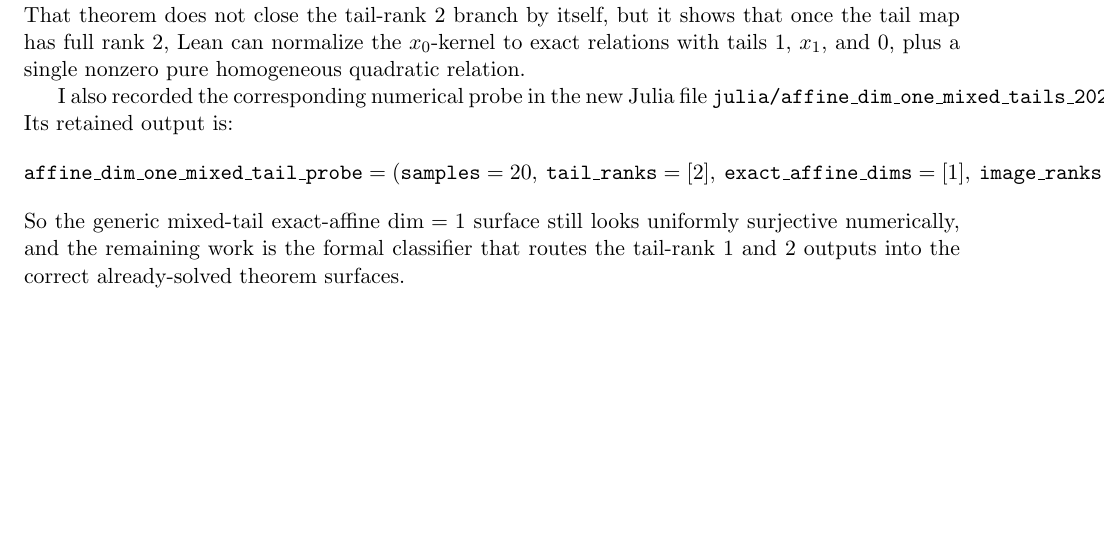
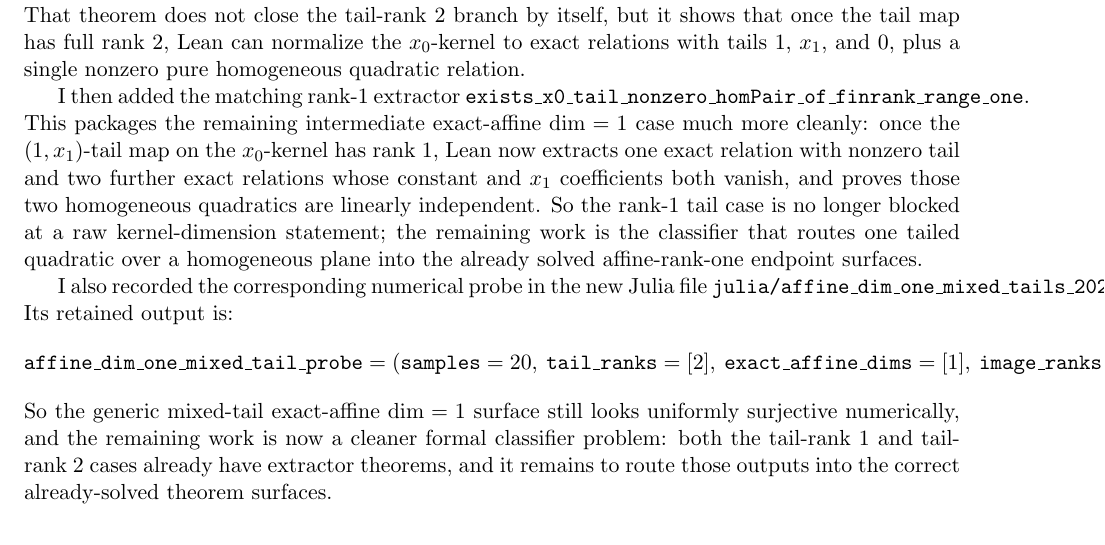
Before and after one commit to yuanchenyang/nonconvex_sos_landscape, a LaTeX document (writeup/exploration_log.tex): part of page 37 of 37, cut so that both start at the same text, the shorter picture padded with empty space. Compiled offline with pdfLaTeX.

Commit message:
Add exact-affine dim-one rank-one extractor

```diff
--- a/writeup/exploration_log.tex
+++ b/writeup/exploration_log.tex
@@ -2613,6 +2613,17 @@ that once the tail map has full rank \(2\), Lean can normalize the
 \(x_0\)-kernel to exact relations with tails \(1\), \(x_1\), and \(0\), plus a
 single nonzero pure homogeneous quadratic relation.
 
+I then added the matching rank-\(1\) extractor
+\texttt{exists\_x0\_tail\_nonzero\_homPair\_of\_finrank\_range\_one}. This
+packages the remaining intermediate exact-affine \(\dim=1\) case much more
+cleanly: once the \((1,x_1)\)-tail map on the \(x_0\)-kernel has rank \(1\),
+Lean now extracts one exact relation with nonzero tail and two further exact
+relations whose constant and \(x_1\) coefficients both vanish, and proves those
+two homogeneous quadratics are linearly independent. So the rank-\(1\) tail
+case is no longer blocked at a raw kernel-dimension statement; the remaining
+work is the classifier that routes one tailed quadratic over a homogeneous
+plane into the already solved affine-rank-one endpoint surfaces.
+
 I also recorded the corresponding numerical probe in the new Julia file
 \texttt{julia/affine\_dim\_one\_mixed\_tails\_2026\_04\_11.jl}. Its retained
 output is:
@@ -2625,9 +2636,10 @@ output is:
    \texttt{missing}=[\varnothing]).
 \]
 So the generic mixed-tail exact-affine \(\dim=1\) surface still looks
-uniformly surjective numerically, and the remaining work is the formal
-classifier that routes the tail-rank \(1\) and \(2\) outputs into the correct
-already-solved theorem surfaces.
+uniformly surjective numerically, and the remaining work is now a cleaner
+formal classifier problem: both the tail-rank \(1\) and tail-rank \(2\) cases
+already have extractor theorems, and it remains to route those outputs into the
+correct already-solved theorem surfaces.
 
 \section*{Open Subgoals}
 \begin{itemize}
```
Also changed, not shown: writeup/blueprint.tex (+15 -3 lines), 1 other file.
